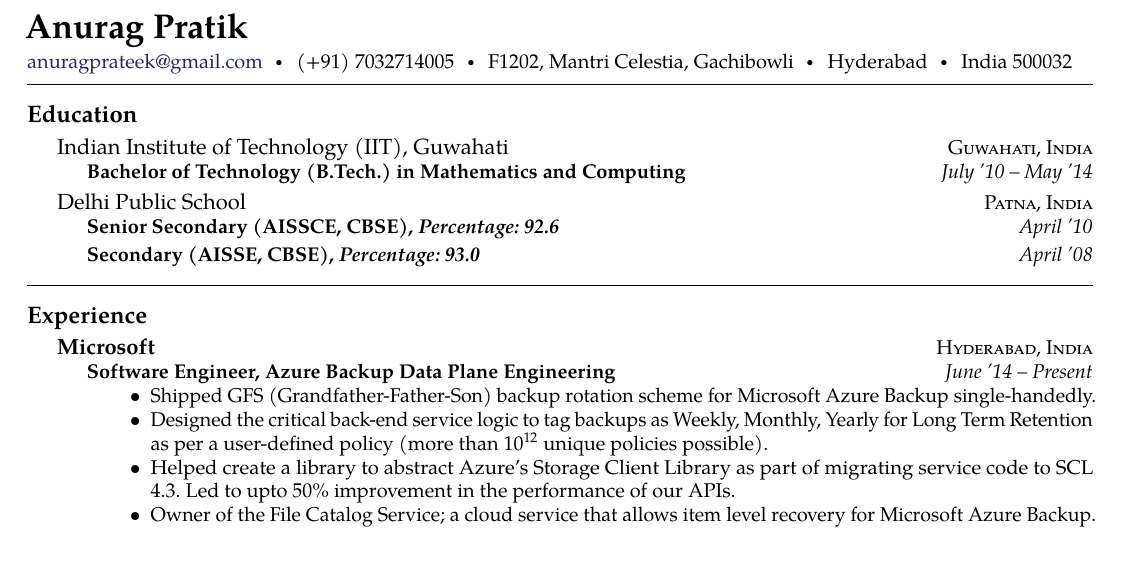
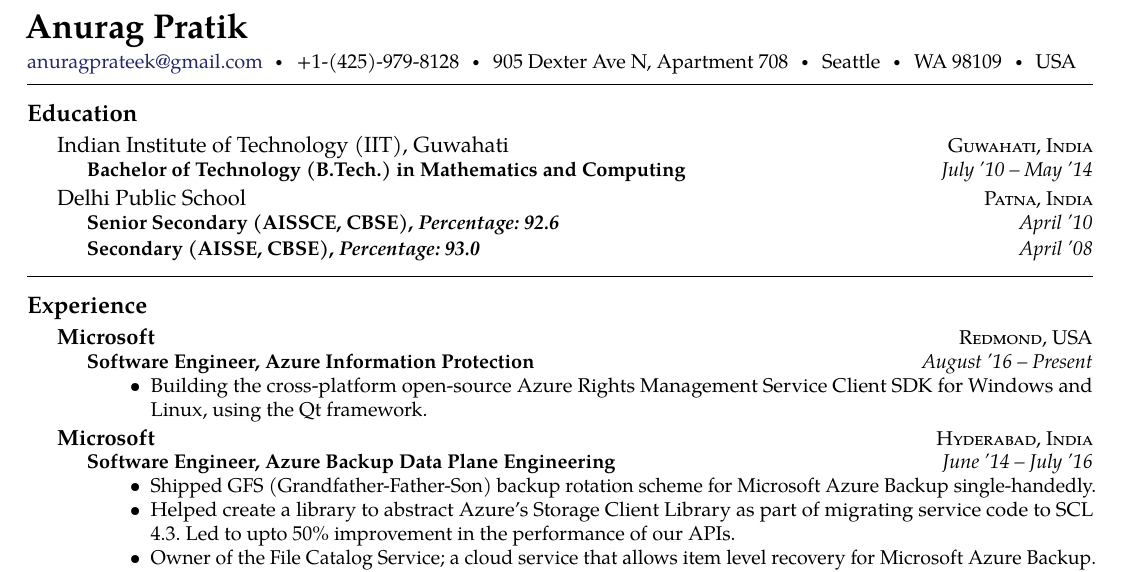
Before and after one commit to aragun/resume, a LaTeX CV (cv1.tex): part of the page, cut so that both start at the same text. Compiled offline with pdfLaTeX.

Commit message:
AIPChanges1116

```diff
--- a/cv1.tex
+++ b/cv1.tex
@@ -39,11 +39,10 @@
 % \sbull is a spaced bullet
 % \href well..
 % \\ breaks the line into a new paragraph
-\noindent\href{mailto:anuragprateek@gmail.com}{anuragprateek\mbox{}@\mbox{}gmail.com}\sbull
-(+91) 7032714005\sbull
+\noindent\href{mailto:anuragprateek@gmail.com}{anuragprateek\mbox{}@\mbox{}gmail.com}\sbull +1-(425)-979-8128\sbull
 %\\
-F1202, Mantri Celestia, Gachibowli\sbull
-Hyderabad\sbull India 500032
+905 Dexter Ave N, Apartment 708\sbull
+Seattle\sbull WA 98109\sbull USA
 %Github: \href{https://github.com/anuragprateek}{anuragprateek}
 \spacedhrule{0.5em}{-0.4em}
 
@@ -76,16 +75,31 @@
 
 \headedsection  % sets the header for the section and includes any subsections
   {\href{}{\textbf{Microsoft}}}
+  {\textsc{Redmond, USA}}
+  {%
+  \headedsubsection
+    {Software Engineer, Azure Information Protection}
+    {August~'16 -- Present}
+    {\bodytext{
+    \begin{itemize}
+    %\item Part of 13-member team building the multi-petabyte scale data plane for Microsoft's cloud backup products.
+    \item Building the cross-platform open-source Azure Rights Management Service Client SDK for Windows and Linux, using the Qt framework.
+    \end{itemize}
+}}
+}
+
+\headedsection  % sets the header for the section and includes any subsections
+  {\href{}{\textbf{Microsoft}}}
   {\textsc{Hyderabad, India}}
   {%
   \headedsubsection
     {Software Engineer, Azure Backup Data Plane Engineering}
-    {June~'14 -- Present}
+    {June~'14 -- July~'16}
     {\bodytext{
     \begin{itemize}
     %\item Part of 13-member team building the multi-petabyte scale data plane for Microsoft's cloud backup products.
     \item Shipped GFS (Grandfather-Father-Son) backup rotation scheme for Microsoft Azure Backup single-handedly.
-    \item Designed the critical back-end service logic to tag backups as Weekly, Monthly, Yearly for Long Term Retention as per a user-defined policy (more than 10\textsuperscript{12} unique policies possible).
+    %\item Designed the critical back-end service logic to tag backups as Weekly, Monthly, Yearly for Long Term Retention as per a user-defined policy (more than 10\textsuperscript{12} unique policies possible).
     \item Helped create a library to abstract Azure's Storage Client Library as part of migrating service code to SCL 4.3.~Led to upto 50\% improvement in the performance of our APIs.
     \item Owner of the File Catalog Service; a cloud service that allows item level recovery for Microsoft Azure Backup.
     \item Languages and libraries used:~C\#, C++, WCF, Windows Forms, Azure Storage Client Library.
```
